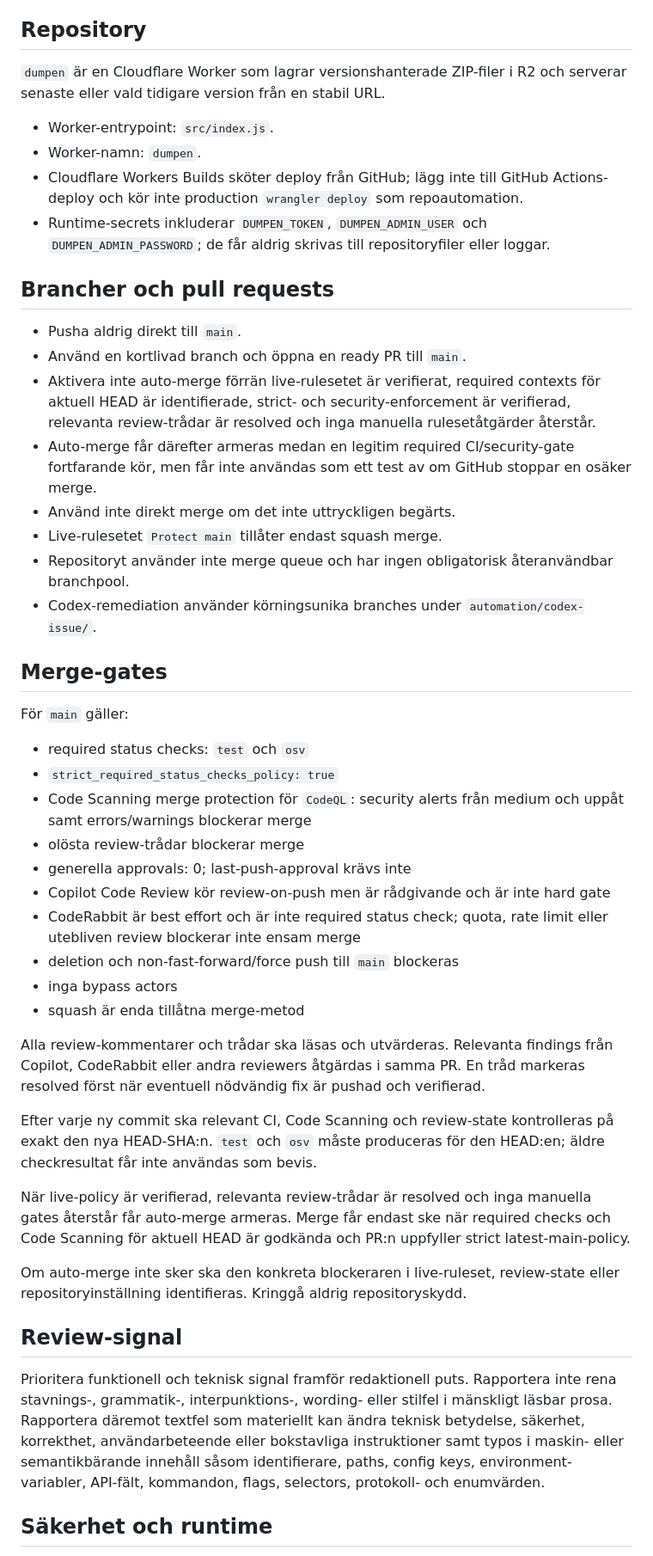
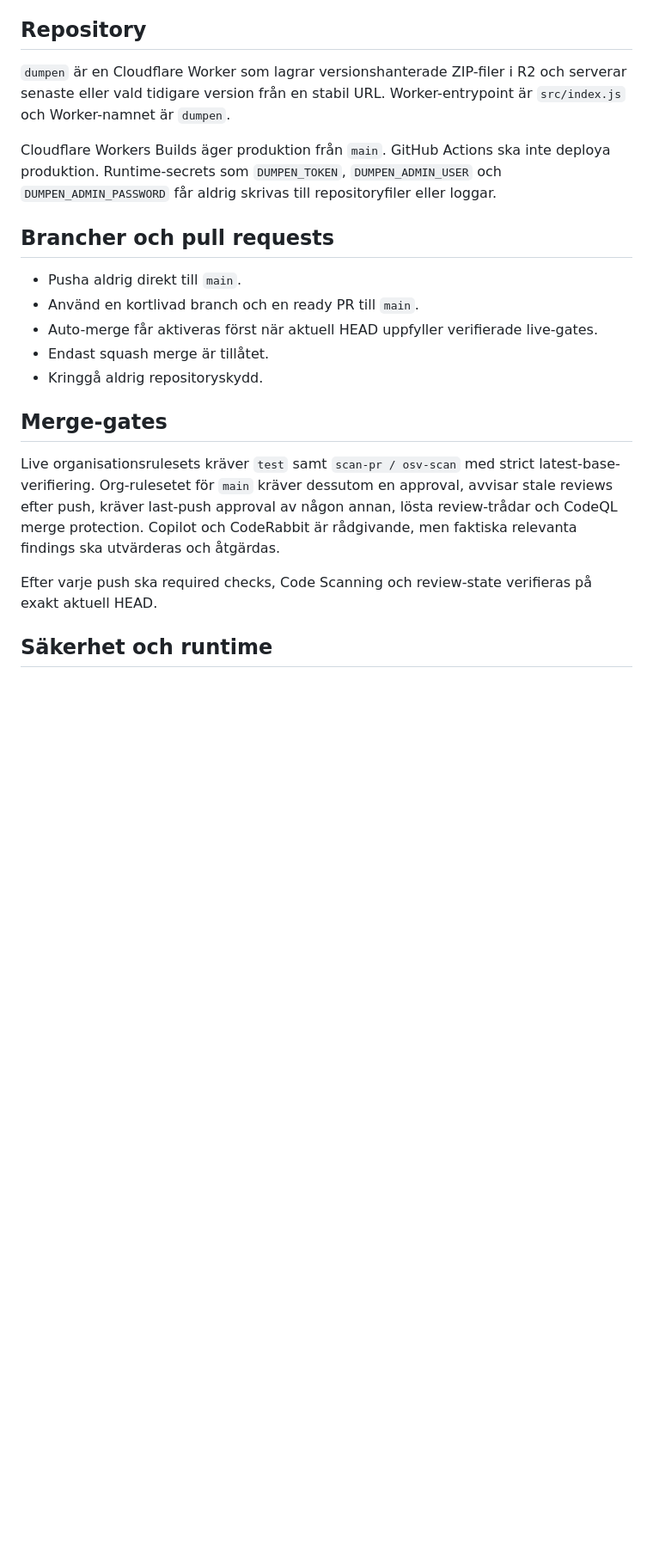
Before and after one commit to Avkroken/Dumpen, a Markdown page: AGENTS.md, the part around one of its changes. Shown at 86% size. Drawn GitHub-style; blank space fills up the shorter version.

Commit message:
docs: align workflow contract with live policy

```diff
--- a/AGENTS.md
+++ b/AGENTS.md
@@ -4,50 +4,23 @@ Den här filen är repositoryts auktoritativa arbetsinstruktion. Live GitHub-kon
 
 ## Repository
 
-`dumpen` är en Cloudflare Worker som lagrar versionshanterade ZIP-filer i R2 och serverar senaste eller vald tidigare version från en stabil URL.
+`dumpen` är en Cloudflare Worker som lagrar versionshanterade ZIP-filer i R2 och serverar senaste eller vald tidigare version från en stabil URL. Worker-entrypoint är `src/index.js` och Worker-namnet är `dumpen`.
 
-- Worker-entrypoint: `src/index.js`.
-- Worker-namn: `dumpen`.
-- Cloudflare Workers Builds sköter deploy från GitHub; lägg inte till GitHub Actions-deploy och kör inte production `wrangler deploy` som repoautomation.
-- Runtime-secrets inkluderar `DUMPEN_TOKEN`, `DUMPEN_ADMIN_USER` och `DUMPEN_ADMIN_PASSWORD`; de får aldrig skrivas till repositoryfiler eller loggar.
+Cloudflare Workers Builds äger produktion från `main`. GitHub Actions ska inte deploya produktion. Runtime-secrets som `DUMPEN_TOKEN`, `DUMPEN_ADMIN_USER` och `DUMPEN_ADMIN_PASSWORD` får aldrig skrivas till repositoryfiler eller loggar.
 
 ## Brancher och pull requests
 
 - Pusha aldrig direkt till `main`.
-- Använd en kortlivad branch och öppna en ready PR till `main`.
-- Aktivera inte auto-merge förrän live-rulesetet är verifierat, required contexts för aktuell HEAD är identifierade, strict- och security-enforcement är verifierad, relevanta review-trådar är resolved och inga manuella rulesetåtgärder återstår.
-- Auto-merge får därefter armeras medan en legitim required CI/security-gate fortfarande kör, men får inte användas som ett test av om GitHub stoppar en osäker merge.
-- Använd inte direkt merge om det inte uttryckligen begärts.
-- Live-rulesetet `Protect main` tillåter endast squash merge.
-- Repositoryt använder inte merge queue och har ingen obligatorisk återanvändbar branchpool.
-- Codex-remediation använder körningsunika branches under `automation/codex-issue/`.
+- Använd en kortlivad branch och en ready PR till `main`.
+- Auto-merge får aktiveras först när aktuell HEAD uppfyller verifierade live-gates.
+- Endast squash merge är tillåtet.
+- Kringgå aldrig repositoryskydd.
 
 ## Merge-gates
 
-För `main` gäller:
+Live organisationsrulesets kräver `test` samt `scan-pr / osv-scan` med strict latest-base-verifiering. Org-rulesetet för `main` kräver dessutom en approval, avvisar stale reviews efter push, kräver last-push approval av någon annan, lösta review-trådar och CodeQL merge protection. Copilot och CodeRabbit är rådgivande, men faktiska relevanta findings ska utvärderas och åtgärdas.
 
-- required status checks: `test` och `osv`
-- `strict_required_status_checks_policy: true`
-- Code Scanning merge protection för `CodeQL`: security alerts från medium och uppåt samt errors/warnings blockerar merge
-- olösta review-trådar blockerar merge
-- generella approvals: 0; last-push-approval krävs inte
-- Copilot Code Review kör review-on-push men är rådgivande och är inte hard gate
-- CodeRabbit är best effort och är inte required status check; quota, rate limit eller utebliven review blockerar inte ensam merge
-- deletion och non-fast-forward/force push till `main` blockeras
-- inga bypass actors
-- squash är enda tillåtna merge-metod
-
-Alla review-kommentarer och trådar ska läsas och utvärderas. Relevanta findings från Copilot, CodeRabbit eller andra reviewers åtgärdas i samma PR. En tråd markeras resolved först när eventuell nödvändig fix är pushad och verifierad.
-
-Efter varje ny commit ska relevant CI, Code Scanning och review-state kontrolleras på exakt den nya HEAD-SHA:n. `test` och `osv` måste produceras för den HEAD:en; äldre checkresultat får inte användas som bevis.
-
-När live-policy är verifierad, relevanta review-trådar är resolved och inga manuella gates återstår får auto-merge armeras. Merge får endast ske när required checks och Code Scanning för aktuell HEAD är godkända och PR:n uppfyller strict latest-main-policy.
-
-Om auto-merge inte sker ska den konkreta blockeraren i live-ruleset, review-state eller repositoryinställning identifieras. Kringgå aldrig repositoryskydd.
-
-## Review-signal
-
-Prioritera funktionell och teknisk signal framför redaktionell puts. Rapportera inte rena stavnings-, grammatik-, interpunktions-, wording- eller stilfel i mänskligt läsbar prosa. Rapportera däremot textfel som materiellt kan ändra teknisk betydelse, säkerhet, korrekthet, användarbeteende eller bokstavliga instruktioner samt typos i maskin- eller semantikbärande innehåll såsom identifierare, paths, config keys, environment-variabler, API-fält, kommandon, flags, selectors, protokoll- och enumvärden.
+Efter varje push ska required checks, Code Scanning och review-state verifieras på exakt aktuell HEAD.
 
 ## Säkerhet och runtime
 
```
Also changed, not shown: other parts of AGENTS.md (+13 -28 lines).
